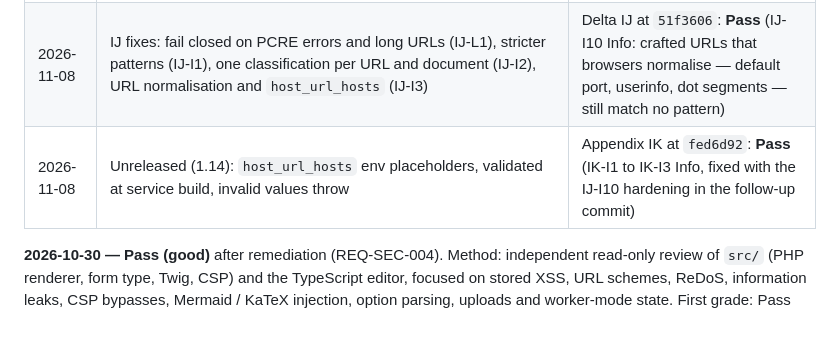
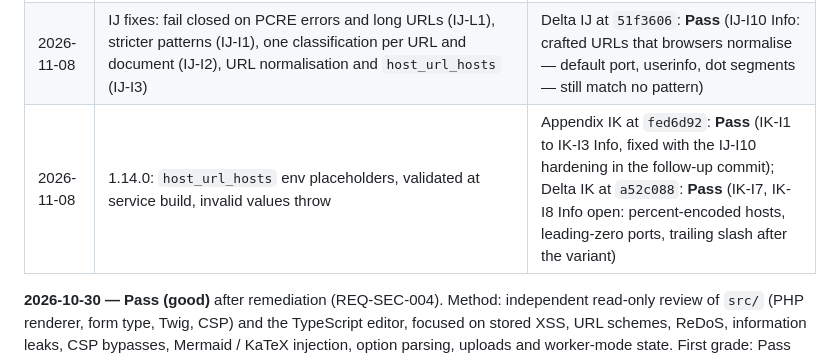
Before and after one commit to nowo-tech/MilkdownEditorBundle, a Markdown page: docs/SECURITY.md, the part around the change. Rendered like a GitHub page; blank space fills up the shorter version.

```diff
--- a/docs/SECURITY.md
+++ b/docs/SECURITY.md
@@ -337,7 +337,7 @@ host's token in `X-CSRF-Token`; the host validates it.
 |------|--------|-------|
 | 2026-11-08 | 1.13.0: `host_url_patterns`, `ContextualHostFileResolverInterface`, `host_refused_links` (Beacon request after WikiBundle Appendix IF) | Appendix IJ at `a2560e7`: **Pass-Low** (IJ-L1; IJ-I1 to IJ-I3) |
 | 2026-11-08 | IJ fixes: fail closed on PCRE errors and long URLs (IJ-L1), stricter patterns (IJ-I1), one classification per URL and document (IJ-I2), URL normalisation and `host_url_hosts` (IJ-I3) | Delta IJ at `51f3606`: **Pass** (IJ-I10 Info: crafted URLs that browsers normalise — default port, userinfo, dot segments — still match no pattern) |
-| 2026-11-08 | Unreleased (1.14): `host_url_hosts` env placeholders, validated at service build, invalid values throw | Appendix IK at `fed6d92`: **Pass** (IK-I1 to IK-I3 Info, fixed with the IJ-I10 hardening in the follow-up commit) |
+| 2026-11-08 | 1.14.0: `host_url_hosts` env placeholders, validated at service build, invalid values throw | Appendix IK at `fed6d92`: **Pass** (IK-I1 to IK-I3 Info, fixed with the IJ-I10 hardening in the follow-up commit); Delta IK at `a52c088`: **Pass** (IK-I7, IK-I8 Info open: percent-encoded hosts, leading-zero ports, trailing slash after the variant) |
 
 **2026-10-30 — Pass (good)** after remediation (REQ-SEC-004). Method: independent read-only review of `src/` (PHP
 renderer, form type, Twig, CSP) and the TypeScript editor, focused on stored XSS, URL schemes, ReDoS, information
```
Also changed, not shown: docs/CHANGELOG.md (+5 -0 lines), docs/UPGRADING.md (+3 -0 lines).
